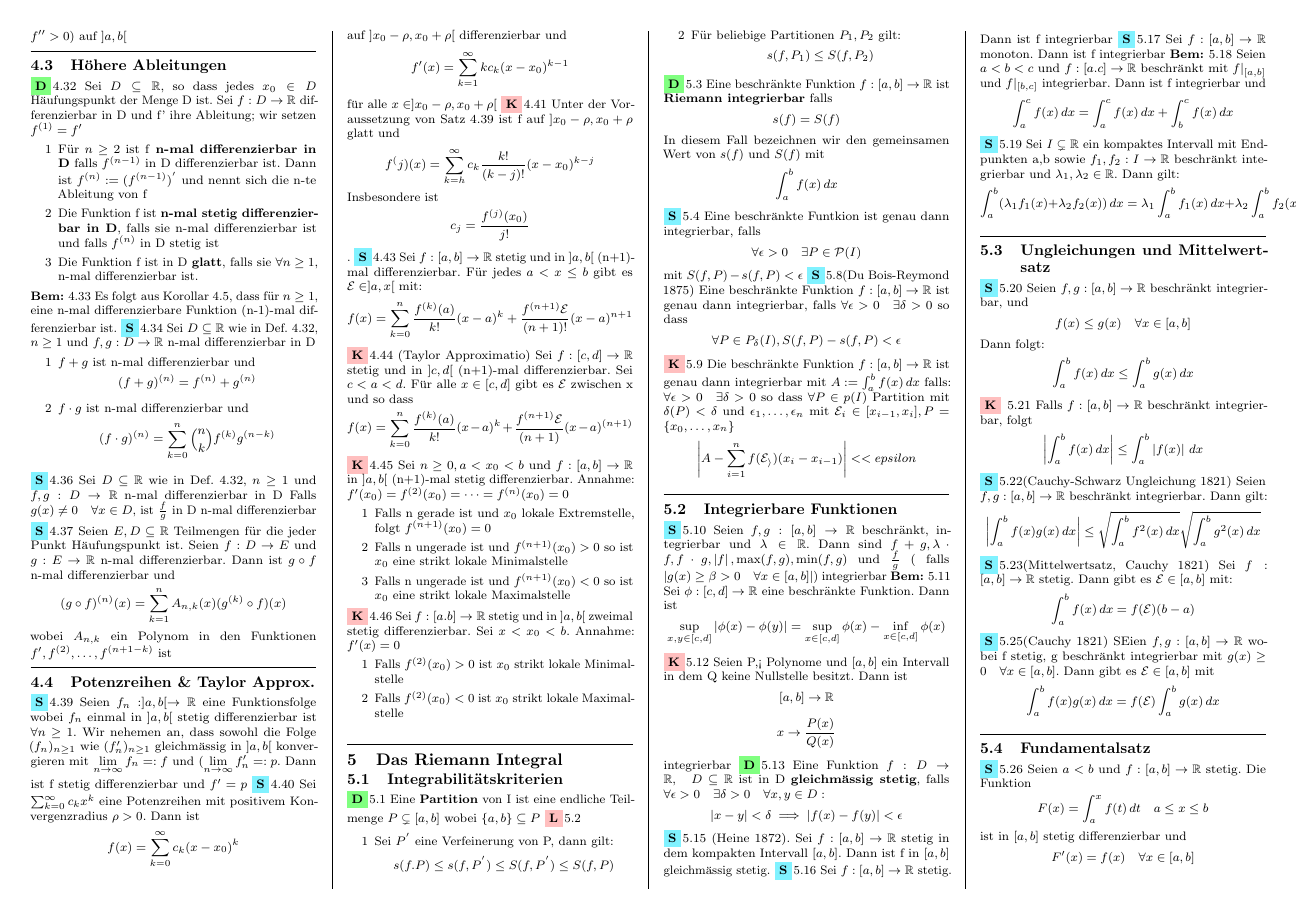
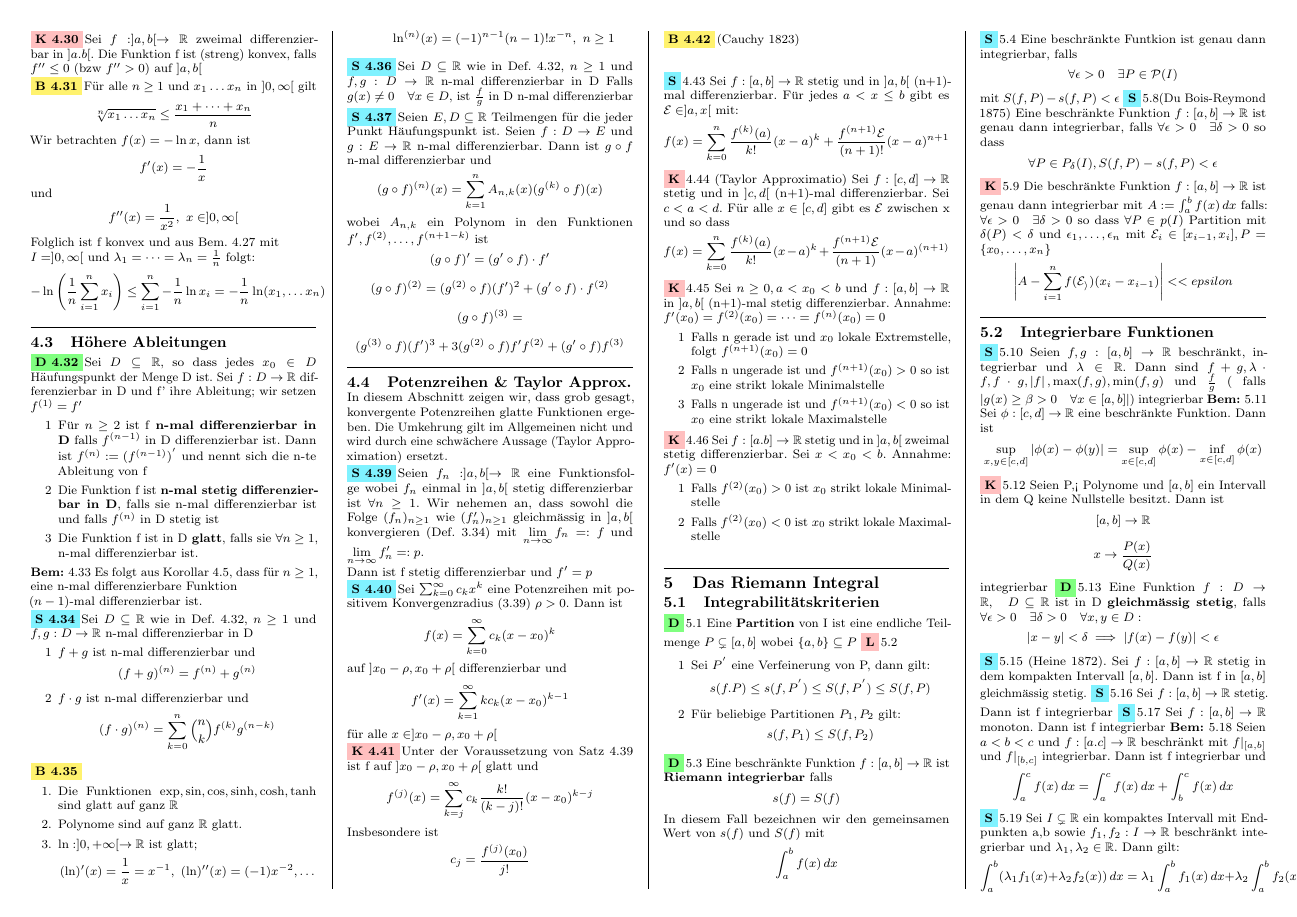
Before and after one commit to SamuelAggeler/Analysis1, a LaTeX document (summary.tex, which reads Differenzierbare_Funktionen.tex): page 8 of 9 before the commit and page 8 of 10 after it. Compiled offline with pdfLaTeX.

Commit message:
Bis und mit Korollar 4.41 korrigiert

```diff
--- a/Differenzierbare_Funktionen.tex
+++ b/Differenzierbare_Funktionen.tex
@@ -265,36 +264,62 @@ gilt.\newline f ist streng konvex wenn \( < \) gilt \newline
+\Korollar[4.30] Sei \(f : ]a,b[ \rightarrow \R \) zweimal differenzierbar in \(]a.b[\). Die Funktion f ist (streng) konvex, falls \(f'' \leq 0\) (bzw \(f'' > 0\)) auf \(]a,b[\) \newline
+\Bsp[4.31] Für alle \( n \geq 1 \) und \( x_1 \dots x_n\) in \( ]0, \infty [\) gilt
+\[ \sqrt[n]{x_1 \dots x_n} \leq \frac{x_1 + \dots + x_n}{n}\]
+Wir betrachten \( f(x) = - \ln x\), dann ist
+\[ f'(x) = -\frac{1}{x}\]
+und
+\[ f''(x) = \frac{1}{x^2}, \ x \in ]0,\infty [\]
+Folglich ist f konvex und aus Bem. 4.27 mit \newline \( I = ]0,\infty [\) und \( \lambda_1 = \dots = \lambda_n = \frac{1}{n}\) folgt:
+\[ -\ln \left( \frac{1}{n} \sum_{i = 1}^{n} x_i\right) \leq \sum_{i=1}^{n} -\frac{1}{n} \ln x_i = -\frac{1}{n} \ln (x_1, \dots x_n)\]
 \sep
 \subsection{Höhere Ableitungen}
-\Def{4.32} Sei \(D \subseteq \R \), so dass jedes \(x_0 \in D \) Häufungspunkt der Menge D ist. Sei \(f : D \rightarrow \R \) differenzierbar in D und f' ihre Ableitung; wir setzen \(f^{(1)} = f'\)
+\Def[4.32] Sei \(D \subseteq \R \), so dass jedes \(x_0 \in D \) Häufungspunkt der Menge D ist. Sei \(f : D \rightarrow \R \) differenzierbar in D und f' ihre Ableitung; wir setzen \(f^{(1)} = f'\)
 \begin{enumerate}
     \item [1] Für \(n \geq 2\) ist f \textbf{n-mal differenzierbar in D} falls \(f^{(n-1)}\) in D differenzierbar ist. Dann ist \( f^{(n)} := (f^{(n-1)})^{'}\) und nennt sich die n-te Ableitung von f
     \item [2] Die Funktion f ist \textbf{n-mal stetig differenzierbar in D}, falls sie n-mal differenzierbar ist und falls \( f^{(n)}\) in D stetig ist
     \item [3] Die Funktion f ist in D \textbf{glatt}, falls sie \( \forall n \geq 1\), n-mal differenzierbar ist.
 \end{enumerate}
-\Bem{4.33} Es folgt aus Korollar 4.5, dass für \(n \geq 1\), eine n-mal differenzierbare Funktion (n-1)-mal differenzierbar ist.
-\Satz{4.34} Sei \( D \subseteq \R \) wie in Def. 4.32, \(n \geq 1\) und \( f,g : D \rightarrow \R \) n-mal differenzierbar in D
+\Bem{4.33} Es folgt aus Korollar 4.5, dass für \(n \geq 1\), eine n-mal differenzierbare Funktion \newline \((n-1)\)-mal differenzierbar ist. \newline
+\Satz[4.34] Sei \( D \subseteq \R \) wie in Def. 4.32, \(n \geq 1\) und \( f,g : D \rightarrow \R \) n-mal differenzierbar in D
 \begin{enumerate}
     \item [1] \(f+g\) ist n-mal differenzierbar und
     \[(f+g)^{(n)} = f^{(n)} + g^{(n)}\]
     \item [2] \(f \cdot g\) ist n-mal differenzierbar und
     \[(f \cdot g)^{(n)} = \sum_{k=0}^{n} \binom{n}{k} f^{(k)}g^{(n-k)}\]
 \end{enumerate}
-\Satz{4.36} Sei \( D \subseteq \R \) wie in Def. 4.32, \( n \geq 1 \) und \(f, g: D \rightarrow \R\) n-mal differenzierbar in D
+\Bsp[4.35]
+\begin{enumerate}
+    \item Die Funktionen \(\exp, \sin, \cos, \sinh, \cosh, \tanh \) sind glatt auf ganz \( \R\)
+    \item Polynome sind auf ganz \( \R \) glatt.
+    \item \( \ln : ]0,+\infty [ \rightarrow \R \) ist glatt;
+    \[ (\ln)'(x) = \frac{1}{x} = x^{-1}, \ (\ln)''(x) = (-1)x^{-2}, \dots\]
+    \[\ln^{(n)}(x) = (-1)^{n-1}(n-1)!x^{-n}, \  n \geq 1\]
+\end{enumerate}
+\Satz[4.36] Sei \( D \subseteq \R \) wie in Def. 4.32, \( n \geq 1 \) und \(f, g: D \rightarrow \R\) n-mal differenzierbar in D
 Falls \(g(x) \neq 0 \quad \forall x \in D\), ist \(\frac{f}{g}\) in D n-mal differenzierbar
-\Satz{4.37} Seien \(E,D \subseteq \R \) Teilmengen für die jeder Punkt Häufungspunkt ist. Seien \(f:D \rightarrow E\) und \(g: E \rightarrow \R \) n-mal differenzierbar. Dann ist \( g \circ f\) n-mal differenzierbar und
+\Satz[4.37] Seien \(E,D \subseteq \R \) Teilmengen für die jeder Punkt Häufungspunkt ist. Seien \(f:D \rightarrow E\) und \(g: E \rightarrow \R \) n-mal differenzierbar. Dann ist \( g \circ f\) n-mal differenzierbar und
 \[(g \circ f)^{(n)}(x) = \sum_{k=1}^n A_{n,k}(x) (g^{(k)} \circ f) (x)\]
 wobei \( A_{n,k}\) ein Polynom in den Funktionen \( f', f^{(2)}, \dots , f^{(n+1-k)}\) ist
+\[( g \circ f)' = (g' \circ f) \cdot f'\]
+\[(g \circ f)^{(2)} = ( g^{(2)} \circ f)(f')^2 + ( g' \circ f) \cdot f^{(2)}\]
+\[(g \circ f)^{(3)} = \]
+\[(g^{(3)} \circ f) (f')^3 + 3(g^{(2)} \circ f)f'f^{(2)} + (g' \circ f) f^{(3)}\]
+
 \sep
 \subsection{Potenzreihen \& Taylor Approx.}
-\Satz{4.39} Seien  \(f_n: ]a,b[ \rightarrow \R \) eine Funktionsfolge wobei \(f_n\) einmal in \(]a,b[\) stetig differenzierbar ist \( \forall n \geq 1\). Wir nehemen an, dass sowohl die Folge \((f_n)_{n \geq 1}\) wie \((f'_n)_{n \geq 1}\) gleichmässig in \(]a,b[\) konvergieren mit \(\lim\limits_{n \rightarrow \infty} f_n =: f \) und \((\lim\limits_{n \rightarrow \infty} f'_n =: p \). Dann ist f stetig differenzierbar und \(f' = p\)
-\Satz{4.40} Sei \(\sum_{k=0}^\infty c_kx^k\) eine Potenzreihen mit positivem Konvergenzradius \(\rho > 0\). Dann ist
+In diesem Abschnitt zeigen wir, dass grob gesagt, konvergente Potenzreihen glatte Funktionen ergeben. Die Umkehrung gilt im Allgemeinen nicht und wird durch eine schwächere Aussage (Taylor Approximation) ersetzt. \newline
+\Satz[4.39] Seien  \(f_n: ]a,b[ \rightarrow \R \) eine Funktionsfolge wobei \(f_n\) einmal in \(]a,b[\) stetig differenzierbar ist \( \forall n \geq 1\). Wir nehemen an, dass sowohl die Folge \((f_n)_{n \geq 1}\) wie \((f'_n)_{n \geq 1}\) gleichmässig in \(]a,b[\) konvergieren (Def. 3.34) mit \(\lim\limits_{n \rightarrow \infty} f_n =: f \) und \(\lim\limits_{n \rightarrow \infty} f'_n =: p \). \newline
+Dann ist f stetig differenzierbar und \(f' = p\) \newline
+\Satz[4.40] Sei \(\sum_{k=0}^\infty c_kx^k\) eine Potenzreihen mit positivem Konvergenzradius (3.39) \(\rho > 0\). Dann ist
 \[f(x) = \sum_{k=0}^\infty c_k(x - x_0)^k\]
 auf \(] x_0 - \rho, x_0 + \rho [\) differenzierbar und
 \[f'(x) = \sum_{k=1}^\infty kc_k(x - x_0)^{k-1}\]
-für alle \( x \in ]x_0 - \rho , x_0 + \rho [\)
-\Korollar{4.41} Unter der Voraussetzung von Satz 4.39 ist f auf \(] x_0 - \rho, x_0 + \rho \) glatt und
-\[f^(j)(x) = \sum_{k=h}^\infty c_k \frac{k!}{(k-j)!}(x - x_0)^{k-j}\]
+für alle \( x \in ]x_0 - \rho , x_0 + \rho [\) \newline
+\Korollar[4.41] Unter der Voraussetzung von Satz 4.39 ist f auf \(] x_0 - \rho, x_0 + \rho[ \) glatt und
+\[f^{(j)}(x) = \sum_{k=j}^\infty c_k \frac{k!}{(k-j)!}(x - x_0)^{k-j}\]
 Insbesondere ist
-\[c_j = \frac{f^{(j)}(x_0)}{j!}\].
+\[c_j = \frac{f^{(j)}(x_0)}{j!}\]
+\Bsp[4.42](Cauchy 1823)
+\[ \]
 \Satz{4.43} Sei \(f: [a,b] \rightarrow \R\) stetig und in \(]a,b[\) (n+1)-mal differenzierbar. Für jedes \(a < x \leq b \) gibt es \(\mathcal{E} \in ]a,x[ \) mit:
 \[ f(x) = \sum_{k=0}^n \frac{f^{(k)}(a)}{k!}(x -a)^k + \frac{f^{(n+1)}\mathcal{E}}{(n+1)!}(x - a)^{n+1} \]
 \Korollar{4.44} (Taylor Approximatio)
```
Also changed, not shown: Differenzierbare_Funktionen.tex (3 more changed lines).
